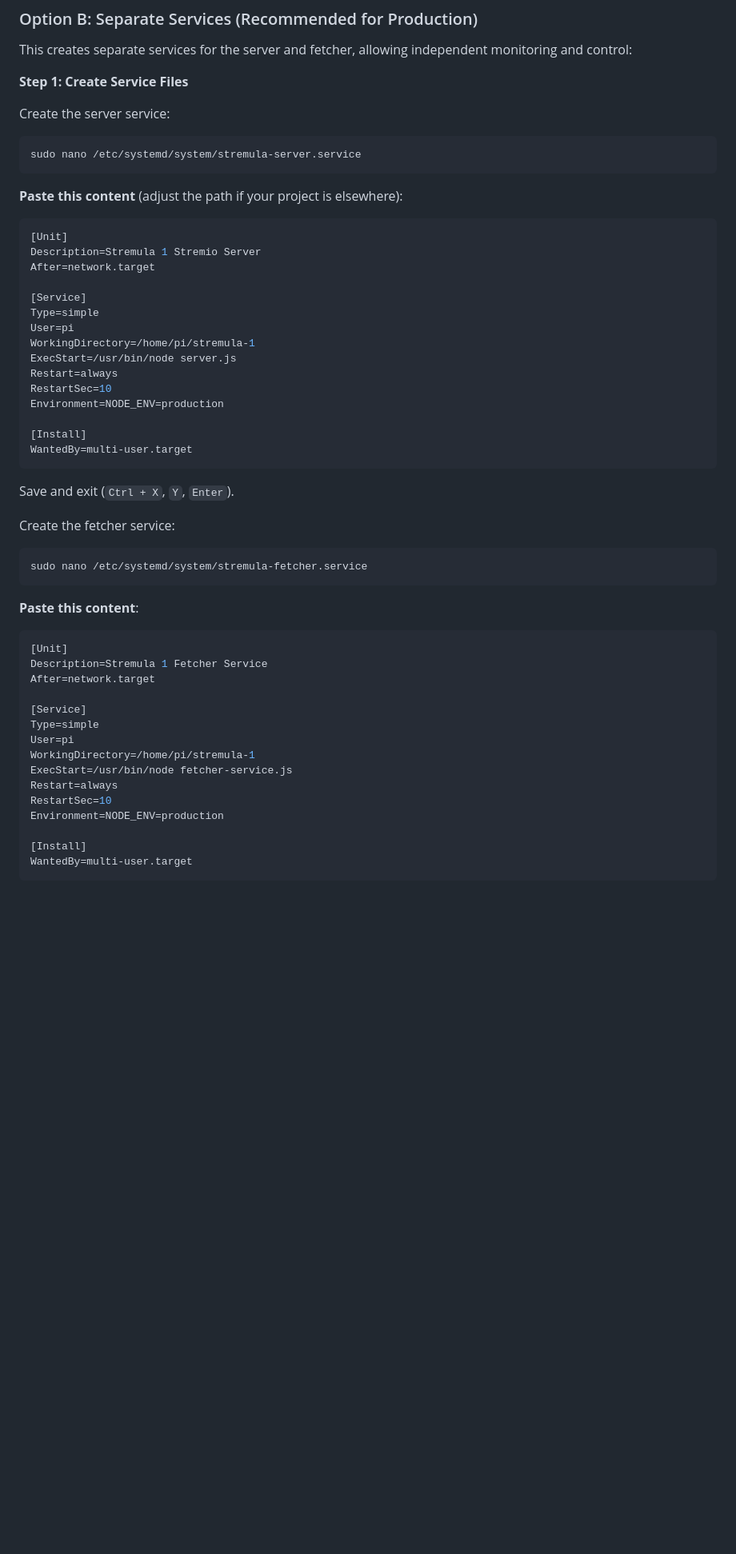
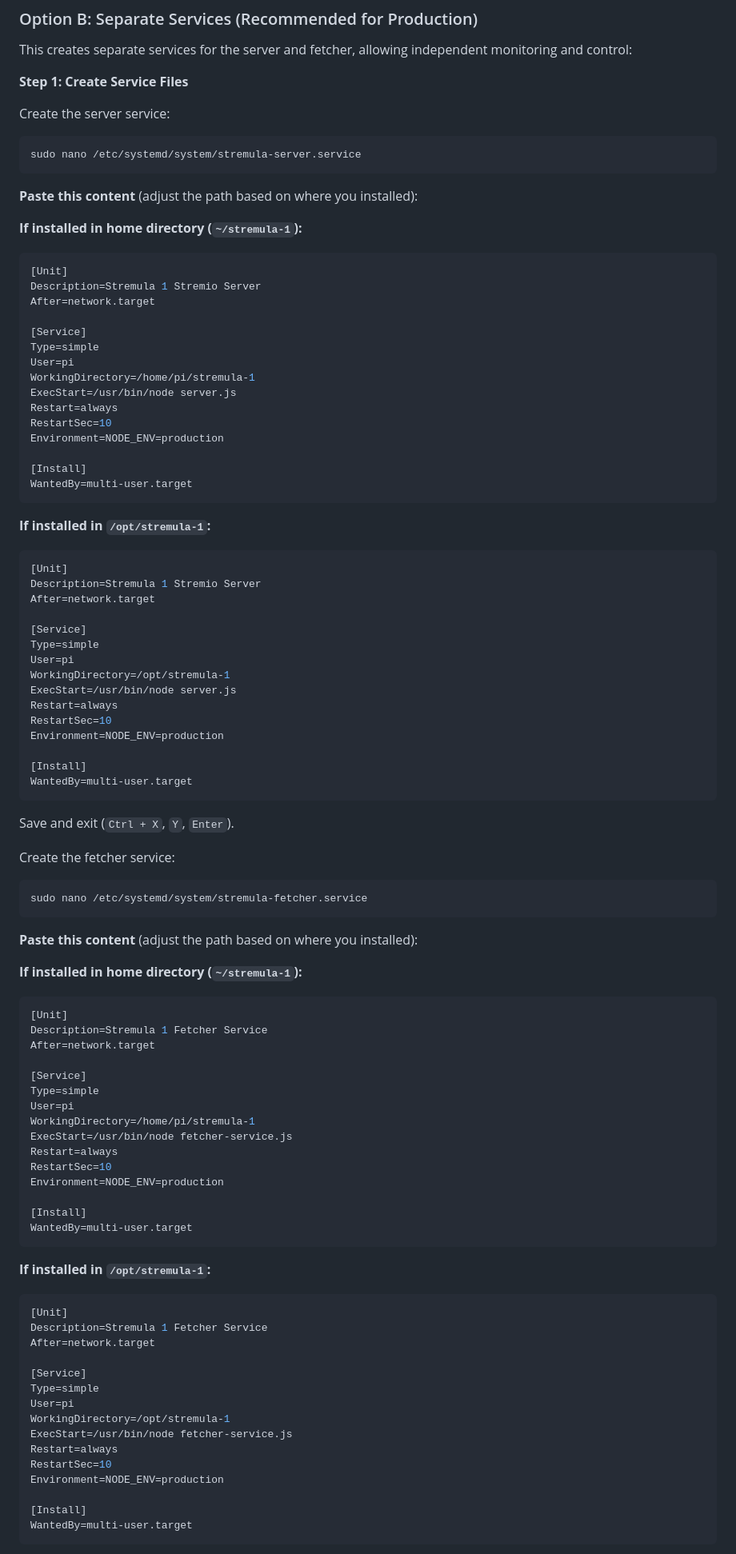
Before and after one commit to spareinetrip/stremula-1, a Markdown page: RASPBERRY_PI_SETUP.md, the part around one of its changes. Shown at 80% size. GitHub-like rendering; blank space fills up the shorter version.

Commit message:
Update setup guide: Add /opt installation option for multiple services

````diff
--- a/RASPBERRY_PI_SETUP.md
+++ b/RASPBERRY_PI_SETUP.md
@@ -314,8 +409,9 @@ Create the server service:
 sudo nano /etc/systemd/system/stremula-server.service
 ```
 
-**Paste this content** (adjust the path if your project is elsewhere):
+**Paste this content** (adjust the path based on where you installed):
 
+**If installed in home directory (`~/stremula-1`):**
 ```ini
 [Unit]
 Description=Stremula 1 Stremio Server
@@ -334,6 +430,25 @@ Environment=NODE_ENV=production
 WantedBy=multi-user.target
 ```
 
+**If installed in `/opt/stremula-1`:**
+```ini
+[Unit]
+Description=Stremula 1 Stremio Server
+After=network.target
+
+[Service]
+Type=simple
+User=pi
+WorkingDirectory=/opt/stremula-1
+ExecStart=/usr/bin/node server.js
+Restart=always
+RestartSec=10
+Environment=NODE_ENV=production
+
+[Install]
+WantedBy=multi-user.target
+```
+
 Save and exit (`Ctrl + X`, `Y`, `Enter`).
 
 Create the fetcher service:
@@ -342,8 +457,9 @@ Create the fetcher service:
 sudo nano /etc/systemd/system/stremula-fetcher.service
 ```
 
-**Paste this content**:
+**Paste this content** (adjust the path based on where you installed):
 
+**If installed in home directory (`~/stremula-1`):**
 ```ini
 [Unit]
 Description=Stremula 1 Fetcher Service
@@ -361,3 +477,23 @@ Environment=NODE_ENV=production
 [Install]
 WantedBy=multi-user.target
 ```
+
+**If installed in `/opt/stremula-1`:**
+```ini
+[Unit]
+Description=Stremula 1 Fetcher Service
+After=network.target
+
+[Service]
+Type=simple
+User=pi
+WorkingDirectory=/opt/stremula-1
+ExecStart=/usr/bin/node fetcher-service.js
+Restart=always
+RestartSec=10
+Environment=NODE_ENV=production
+
+[Install]
+WantedBy=multi-user.target
+```
+
````
Also changed, not shown: other parts of RASPBERRY_PI_SETUP.md (+129 -2 lines).
